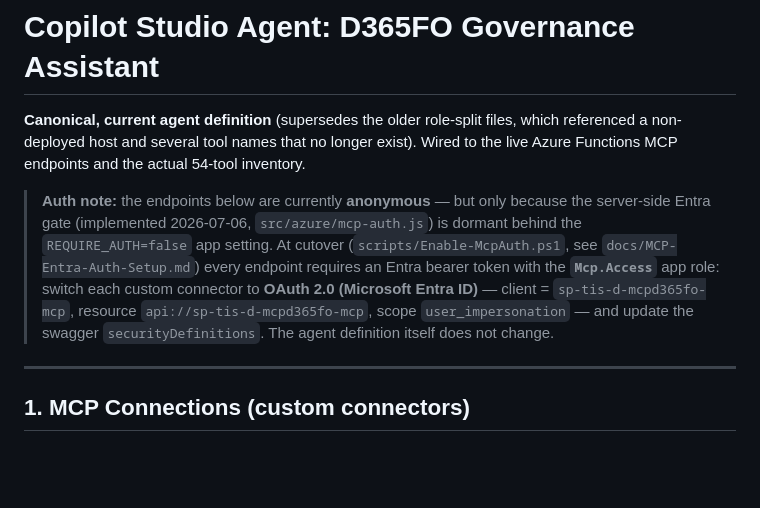
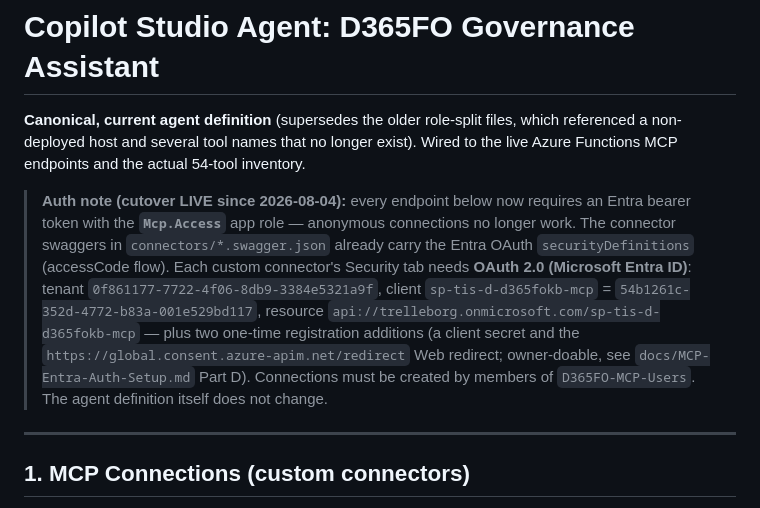
Before and after one commit to fdittgen-png/D365FOMCP, a Markdown page: skills/copilot-studio/agent-d365fo.md, the part around the change. Rendered like a GitHub page; blank space fills up the shorter version.

```diff
--- a/skills/copilot-studio/agent-d365fo.md
+++ b/skills/copilot-studio/agent-d365fo.md
@@ -2,7 +2,7 @@
 
 **Canonical, current agent definition** (supersedes the older role-split files, which referenced a non-deployed host and several tool names that no longer exist). Wired to the live Azure Functions MCP endpoints and the actual 54-tool inventory.
 
-> **Auth note:** the endpoints below are currently **anonymous** — but only because the server-side Entra gate (implemented 2026-07-06, `src/azure/mcp-auth.js`) is dormant behind the `REQUIRE_AUTH=false` app setting. At cutover (`scripts/Enable-McpAuth.ps1`, see `docs/MCP-Entra-Auth-Setup.md`) every endpoint requires an Entra bearer token with the **`Mcp.Access`** app role: switch each custom connector to **OAuth 2.0 (Microsoft Entra ID)** — client = `sp-tis-d-mcpd365fo-mcp`, resource `api://sp-tis-d-mcpd365fo-mcp`, scope `user_impersonation` — and update the swagger `securityDefinitions`. The agent definition itself does not change.
+> **Auth note (cutover LIVE since 2026-08-04):** every endpoint below now requires an Entra bearer token with the **`Mcp.Access`** app role — anonymous connections no longer work. The connector swaggers in `connectors/*.swagger.json` already carry the Entra OAuth `securityDefinitions` (accessCode flow). Each custom connector's Security tab needs **OAuth 2.0 (Microsoft Entra ID)**: tenant `0f861177-7722-4f06-8db9-3384e5321a9f`, client `sp-tis-d-d365fokb-mcp` = `54b1261c-352d-4772-b83a-001e529bd117`, resource `api://trelleborg.onmicrosoft.com/sp-tis-d-d365fokb-mcp` — plus two one-time registration additions (a client secret and the `https://global.consent.azure-apim.net/redirect` Web redirect; owner-doable, see `docs/MCP-Entra-Auth-Setup.md` Part D). Connections must be created by members of `D365FO-MCP-Users`. The agent definition itself does not change.
 
 ---
 
```
Also changed, not shown: skills/claude-code/mcp-deploy.md (+80 -8 lines), 1 other file.
